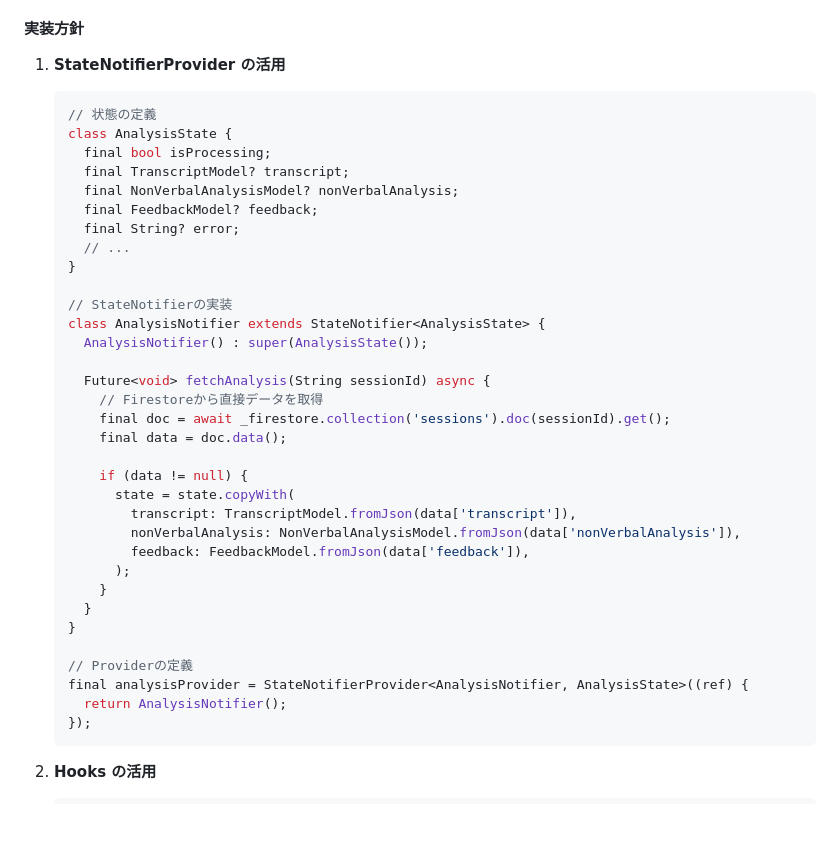
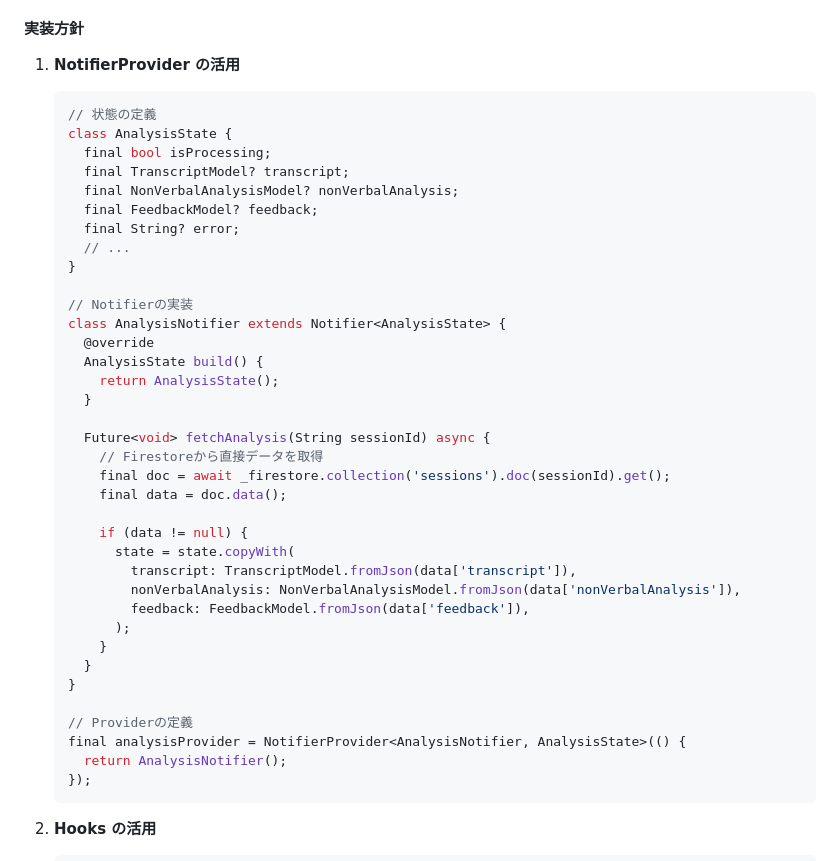
Before and after one commit to GrassVenture/date-feed-back, a Markdown page: context/mvp/design-doc.md, the part around the change. Drawn GitHub-style; blank space fills up the shorter version.

Commit message:
design-docの変更

````diff
--- a/context/mvp/design-doc.md
+++ b/context/mvp/design-doc.md
@@ -225,7 +225,7 @@ HooksRiverpod を採用することで、以下の利点を活かした実装を
 
 #### 実装方針
 
-1. **StateNotifierProvider の活用**
+1. **NotifierProvider の活用**
 
    ```dart
    // 状態の定義
@@ -238,9 +238,12 @@ HooksRiverpod を採用することで、以下の利点を活かした実装を
      // ...
    }
 
-   // StateNotifierの実装
-   class AnalysisNotifier extends StateNotifier<AnalysisState> {
-     AnalysisNotifier() : super(AnalysisState());
+   // Notifierの実装
+   class AnalysisNotifier extends Notifier<AnalysisState> {
+     @override
+     AnalysisState build() {
+       return AnalysisState();
+     }
 
      Future<void> fetchAnalysis(String sessionId) async {
        // Firestoreから直接データを取得
@@ -258,7 +261,7 @@ HooksRiverpod を採用することで、以下の利点を活かした実装を
    }
 
    // Providerの定義
-   final analysisProvider = StateNotifierProvider<AnalysisNotifier, AnalysisState>((ref) {
+   final analysisProvider = NotifierProvider<AnalysisNotifier, AnalysisState>(() {
      return AnalysisNotifier();
    });
    ```
````
